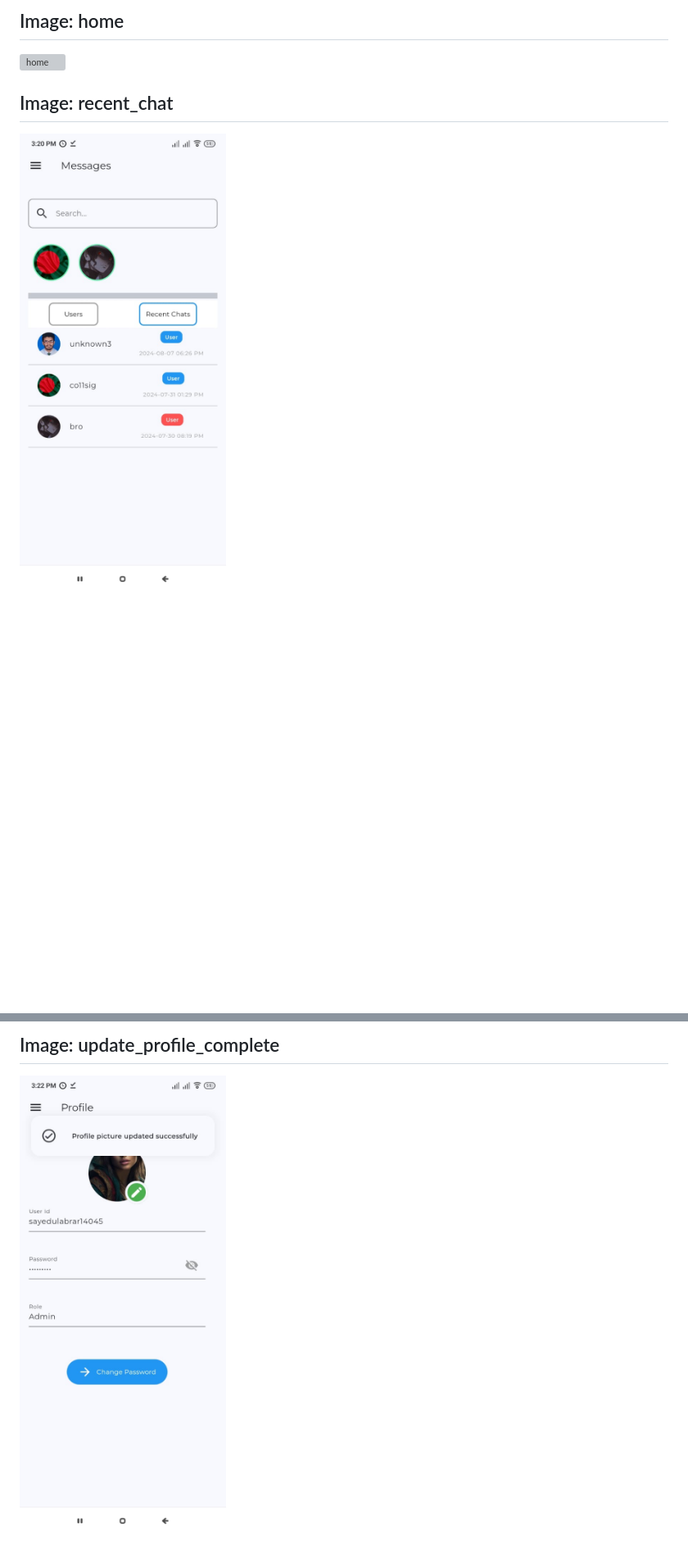
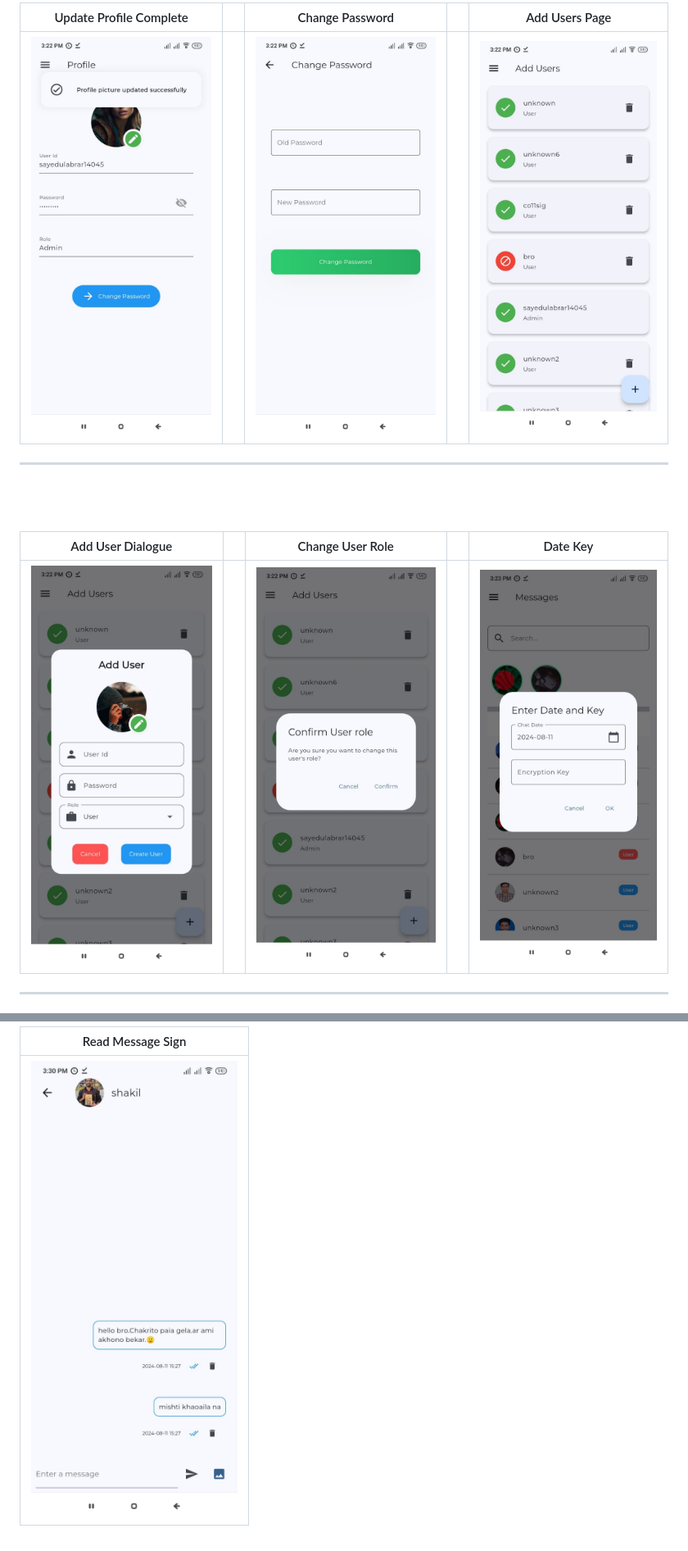
Before and after one commit to sayedulabrar/Secured_encrypted_chat_app, a Markdown page: README.md, 2 parts joined by grey strips. Shown at 82% size. Drawn GitHub-style; blank space fills up the shorter version; grey boxes are pictures that could not be loaded.

```diff
--- a/README.md
+++ b/README.md
@@ -19,7 +27,13 @@ Welcome to **SecureChat** - the most robust, feature-rich, and secure chat appli
 
-## Image: home
-![home](assets/app_images/home.jpeg)
+| Update Profile Complete     |   | Change Password            |   | Add Users Page               |
+|-----------------------------|---|----------------------------|---|------------------------------|
+| ![update_profile_complete](assets/app_images/update_profile_complete.jpeg) |   | ![change_password](assets/app_images/change_password.jpeg) |   | ![Add_users_page](assets/app_images/Add_users_page.jpeg) |
+---
+<br><br>
 
-## Image: recent_chat
-![recent_chat](assets/app_images/recent_chat.jpeg)
+| Add User Dialogue           |   | Change User Role           |   | Date Key                     |
+|-----------------------------|---|----------------------------|---|------------------------------|
+| ![Add_user_dialogue](assets/app_images/Add_user_dialogue.jpeg) |   | ![change_user_role](assets/app_images/change_user_role.jpeg) |   | ![date_key](assets/app_images/date_key.jpeg) |
+---
+<br><br>
 
@@ -34,4 +57,5 @@ Welcome to **SecureChat** - the most robust, feature-rich, and secure chat appli
 
-## Image: update_profile_complete
-![update_profile_complete](assets/app_images/update_profile_complete.jpeg)
+| Read Message Sign             |
+|-------------------------------|
+| ![read_message_sign](assets/app_images/read_message_sign.jpeg) |                               |
 
```
Also changed, not shown: other parts of README.md (+26 -56 lines).
